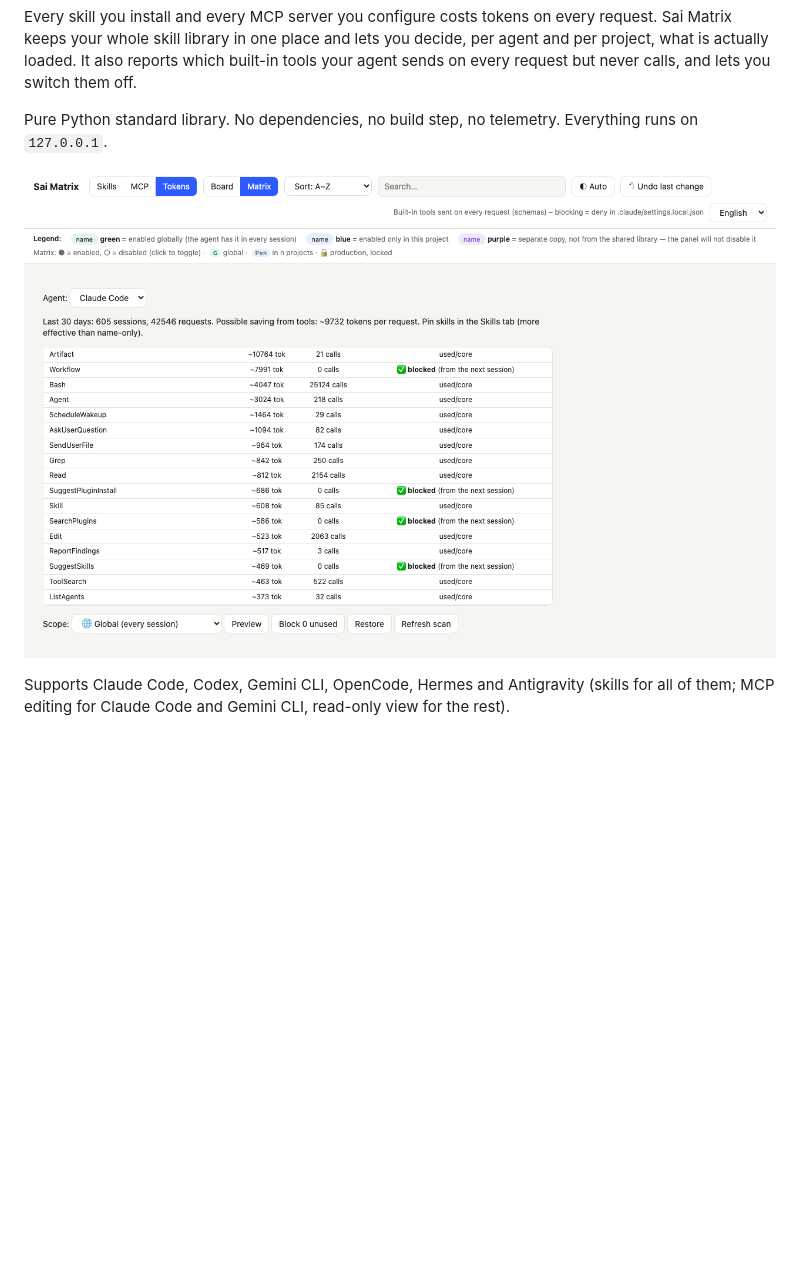
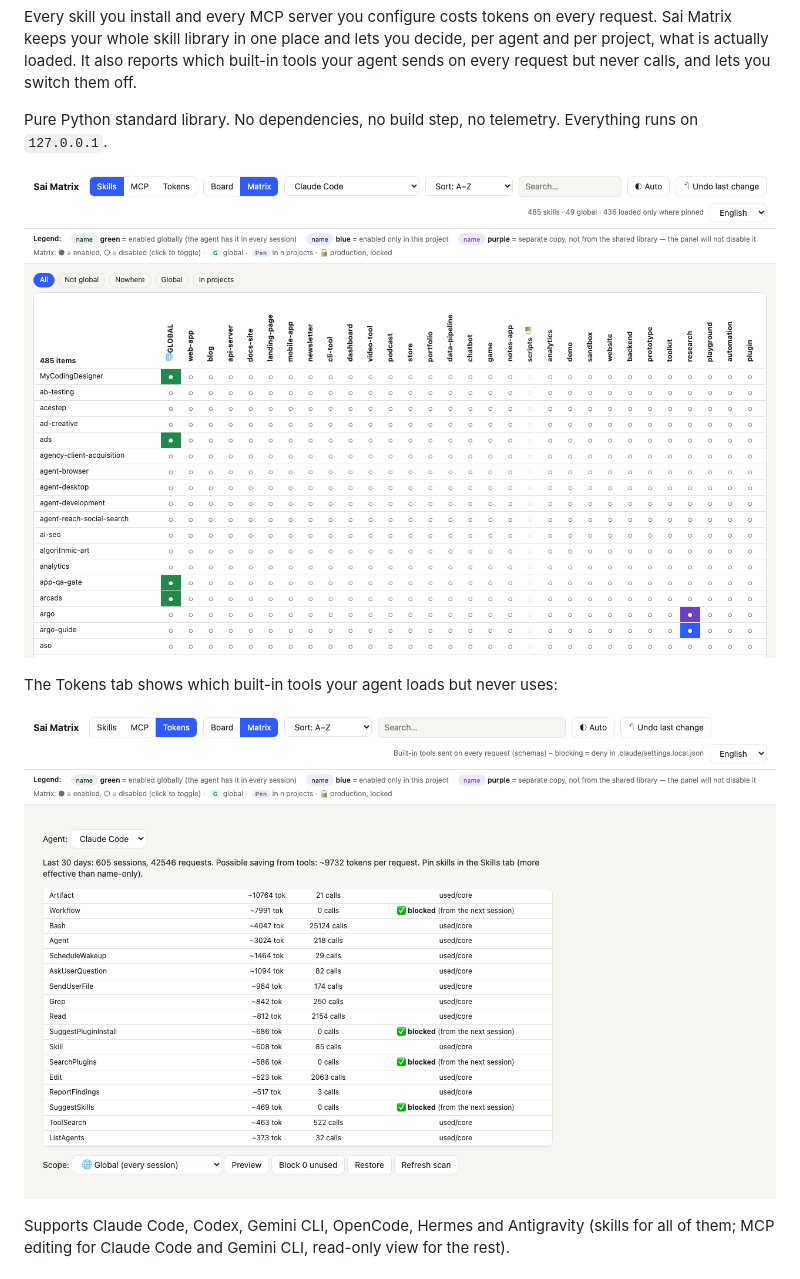
Before and after one commit to Qubestar/sai-matrix, a Markdown page: README.md, the part around the change. Rendered like a GitHub page; pictures changed too: docs/screenshot-tokens.png (added), docs/screenshot.png; blank space fills up the shorter version.

Commit message:
Add skills matrix screenshot, keep Tokens one as second image
Co-Authored-By: Claude Sonnet 5.5 <noreply@anthropic.com>

```diff
--- a/README.md
+++ b/README.md
@@ -6,7 +6,11 @@ Every skill you install and every MCP server you configure costs tokens on every
 
 Pure Python standard library. No dependencies, no build step, no telemetry. Everything runs on `127.0.0.1`.
 
-![Sai Matrix, Tokens tab](docs/screenshot.png)
+![Sai Matrix, skills matrix](docs/screenshot.png)
+
+The Tokens tab shows which built-in tools your agent loads but never uses:
+
+![Sai Matrix, Tokens tab](docs/screenshot-tokens.png)
 
 Supports Claude Code, Codex, Gemini CLI, OpenCode, Hermes and Antigravity (skills for all of them; MCP editing for Claude Code and Gemini CLI, read-only view for the rest).
 
```
